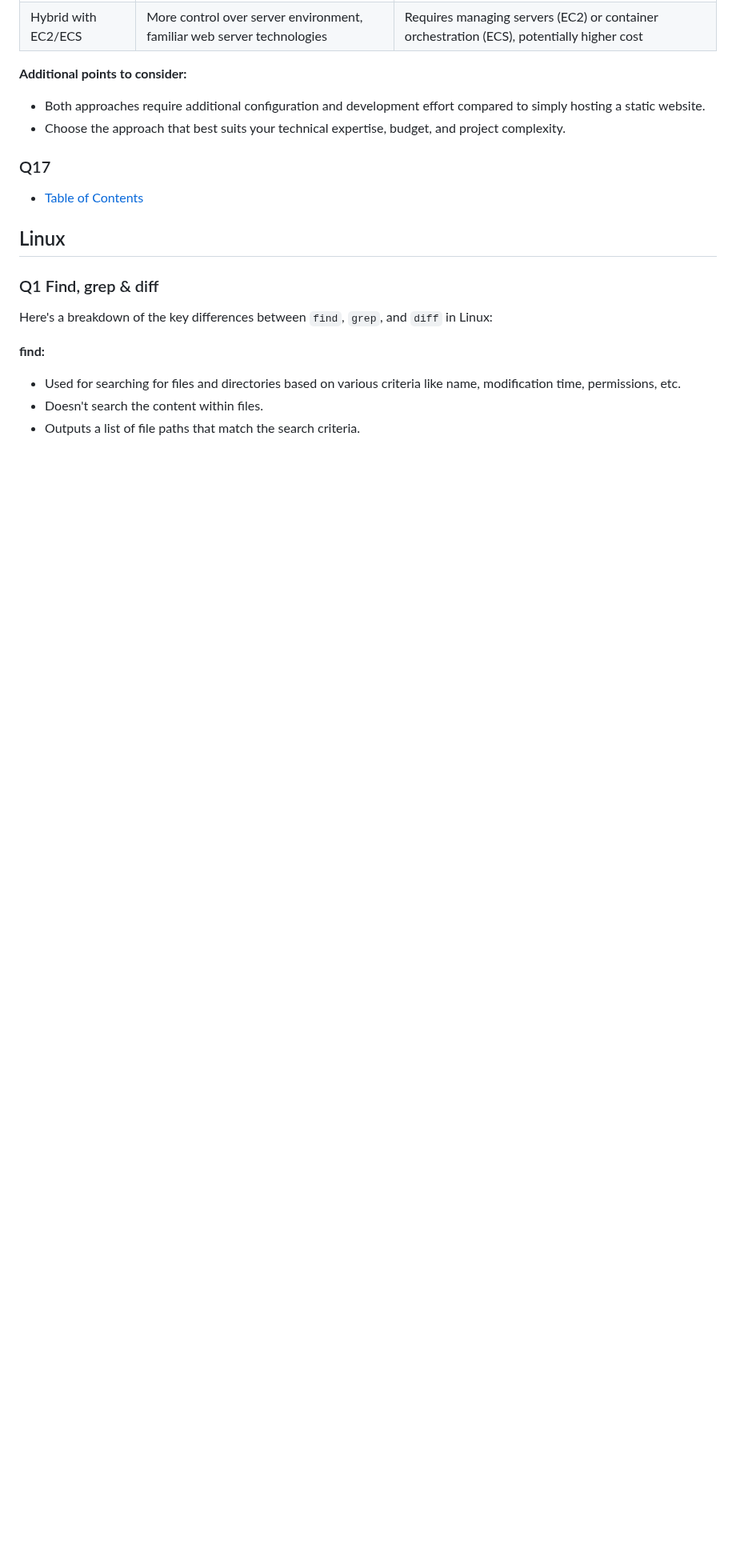
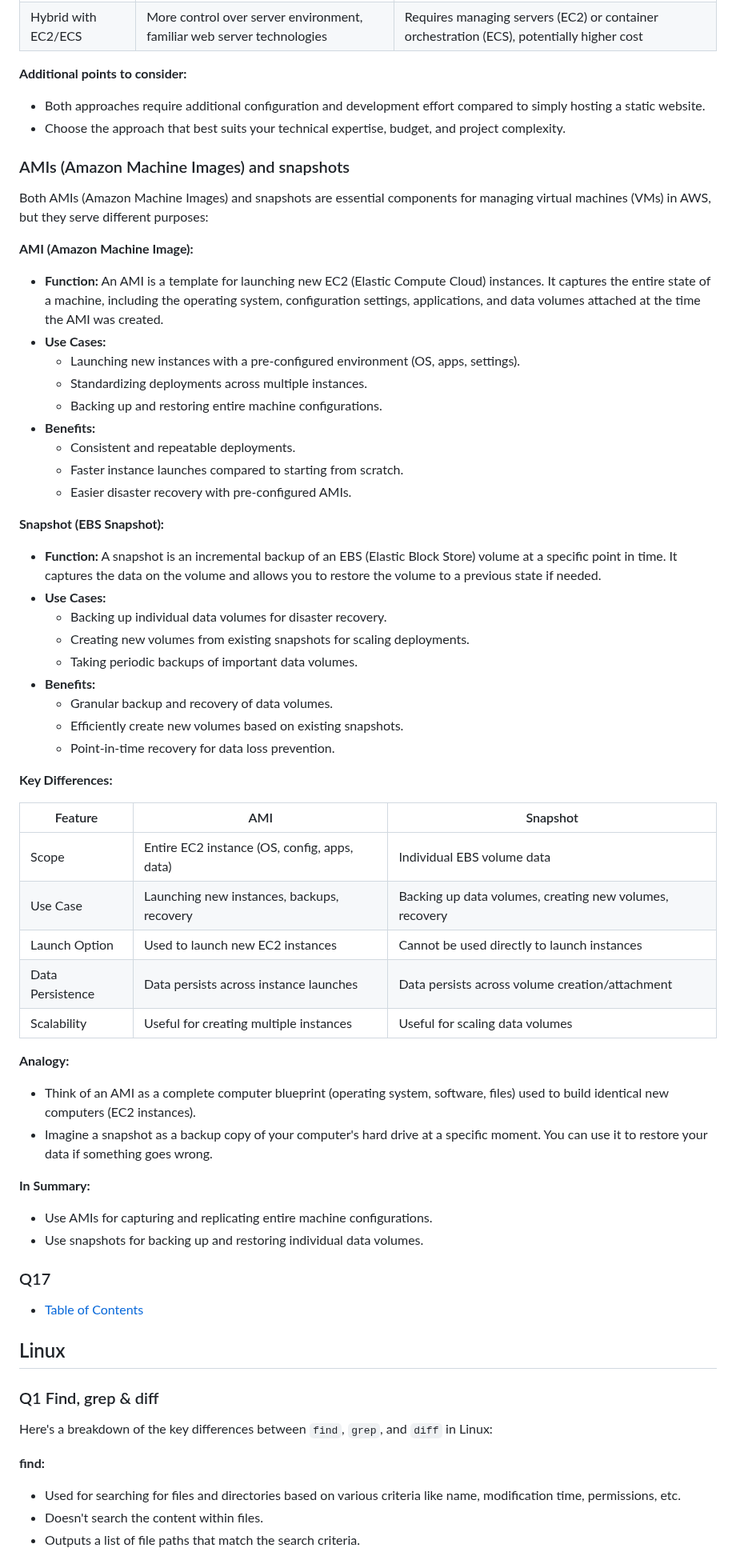
Before and after one commit to pythonkid2/DevOps-Practice, a Markdown page: Q&A/Devops.md, the part around one of its changes. Shown at 80% size. GitHub-like rendering; blank space fills up the shorter version.

```diff
--- a/Q&A/Devops.md
+++ b/Q&A/Devops.md
@@ -2123,6 +2182,55 @@ No, directly hosting a dynamic website on S3 isn't possible because S3 itself do
 * Both approaches require additional configuration and development effort compared to simply hosting a static website.
 * Choose the approach that best suits your technical expertise, budget, and project complexity.
 
+###  AMIs (Amazon Machine Images) and snapshots
+
+Both AMIs (Amazon Machine Images) and snapshots are essential components for managing virtual machines (VMs) in AWS, but they serve different purposes:
+
+**AMI (Amazon Machine Image):**
+
+* **Function:** An AMI is a template for launching new EC2 (Elastic Compute Cloud) instances. It captures the entire state of a machine, including the operating system, configuration settings, applications, and data volumes attached at the time the AMI was created.
+* **Use Cases:**
+    * Launching new instances with a pre-configured environment (OS, apps, settings).
+    * Standardizing deployments across multiple instances.
+    * Backing up and restoring entire machine configurations.
+* **Benefits:**
+    * Consistent and repeatable deployments.
+    * Faster instance launches compared to starting from scratch.
+    * Easier disaster recovery with pre-configured AMIs.
+
+**Snapshot (EBS Snapshot):**
+
+* **Function:** A snapshot is an incremental backup of an EBS (Elastic Block Store) volume at a specific point in time. It captures the data on the volume and allows you to restore the volume to a previous state if needed.
+* **Use Cases:**
+    * Backing up individual data volumes for disaster recovery.
+    * Creating new volumes from existing snapshots for scaling deployments.
+    * Taking periodic backups of important data volumes.
+* **Benefits:**
+    * Granular backup and recovery of data volumes.
+    * Efficiently create new volumes based on existing snapshots.
+    * Point-in-time recovery for data loss prevention.
+
+**Key Differences:**
+
+| Feature        | AMI                                      | Snapshot                                                  |
+|----------------|-------------------------------------------|------------------------------------------------------------|
+| Scope           | Entire EC2 instance (OS, config, apps, data) | Individual EBS volume data                                 |
+| Use Case       | Launching new instances, backups, recovery | Backing up data volumes, creating new volumes, recovery       |
+| Launch Option  | Used to launch new EC2 instances           | Cannot be used directly to launch instances                |
+| Data Persistence | Data persists across instance launches       | Data persists across volume creation/attachment            |
+| Scalability     | Useful for creating multiple instances        | Useful for scaling data volumes                               |
+
+**Analogy:**
+
+* Think of an AMI as a complete computer blueprint (operating system, software, files) used to build identical new computers (EC2 instances).
+* Imagine a snapshot as a backup copy of your computer's hard drive at a specific moment. You can use it to restore your data if something goes wrong.
+
+**In Summary:**
+
+* Use AMIs for capturing and replicating entire machine configurations.
+* Use snapshots for backing up and restoring individual data volumes.
+
+
 ### Q17
 
 
```
Also changed, not shown: other parts of Q&A/Devops.md (+59 -1 lines).
